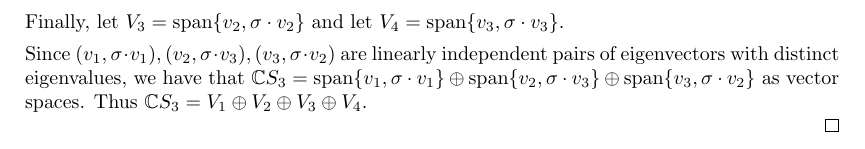
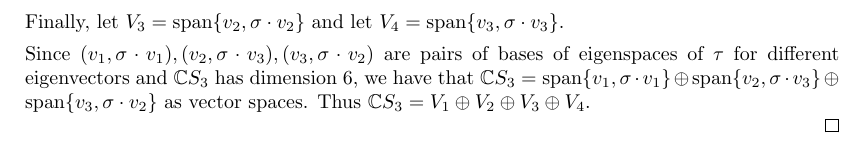
Before and after one commit to Beethoven2138/Representation-Theory-solutions, a LaTeX document (Rep-thy-solns.tex): part of page 11 of 11, cut so that both start at the same text. Compiled offline with pdfLaTeX.

Commit message:
Update Rep-thy-solns.tex

```diff
--- a/Rep-thy-solns.tex
+++ b/Rep-thy-solns.tex
@@ -551,7 +551,7 @@ Let $V_2=\langle v_1-\sigma\cdot v_1\rangle$. Then $\tau\cdot(v_1-\sigma\cdot v_
 
 Finally, let $V_3=\text{span}\{v_2,\sigma\cdot v_2\}$ and let $V_4=\text{span}\{v_3,\sigma\cdot v_3\}$.
 
-Since $(v_1,\sigma\cdot v_1),(v_2,\sigma\cdot v_3),(v_3,\sigma\cdot v_2)$ are linearly independent pairs of eigenvectors with distinct eigenvalues, we have that $\mathbb{C}S_3=\text{span}\{v_1,\sigma\cdot v_1\}\oplus\text{span}\{v_2,\sigma\cdot v_3\}\oplus\text{span}\{v_3,\sigma\cdot v_2\}$ as vector spaces. Thus $\mathbb{C}S_3=V_1\oplus V_2\oplus V_3\oplus V_4$.
+Since $(v_1,\sigma\cdot v_1),(v_2,\sigma\cdot v_3),(v_3,\sigma\cdot v_2)$ are pairs of bases of eigenspaces of $\tau$ for different eigenvectors and $\mathbb{C}S_3$ has dimension $6$, we have that $\mathbb{C}S_3=\text{span}\{v_1,\sigma\cdot v_1\}\oplus\text{span}\{v_2,\sigma\cdot v_3\}\oplus\text{span}\{v_3,\sigma\cdot v_2\}$ as vector spaces. Thus $\mathbb{C}S_3=V_1\oplus V_2\oplus V_3\oplus V_4$.
 \end{enumerate}
 \end{proof}
 \end{document}
```
